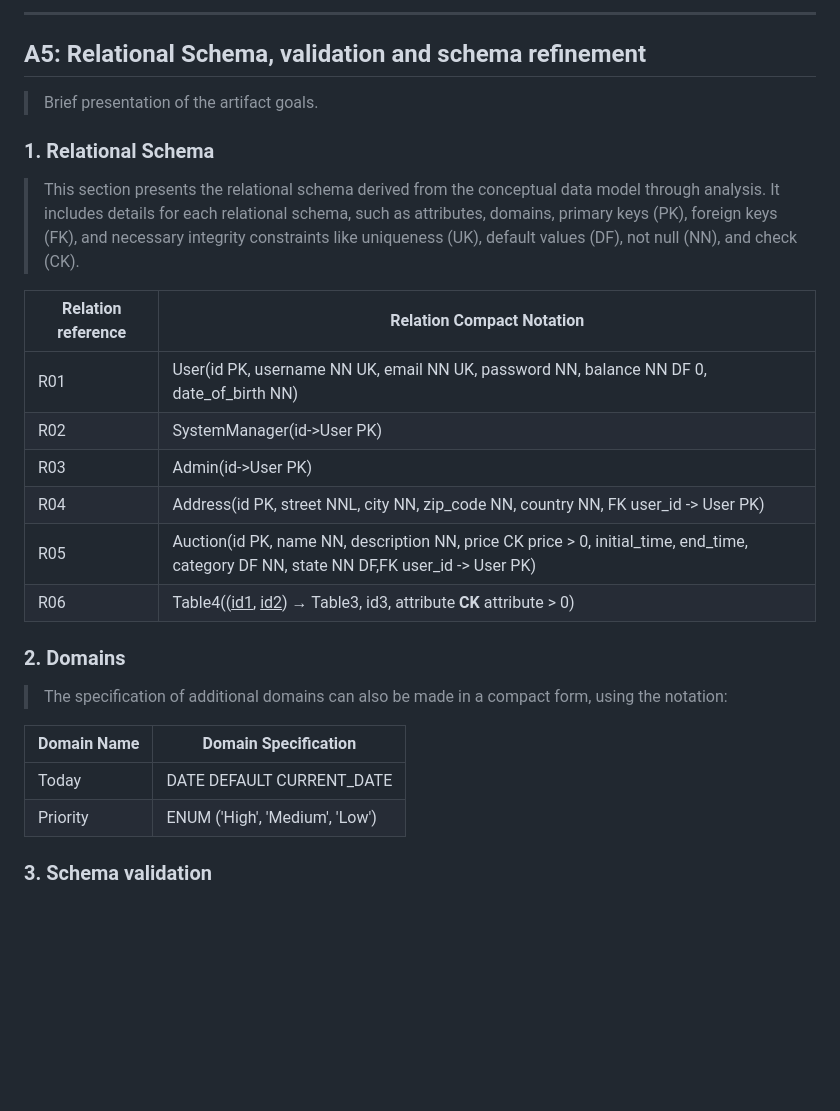
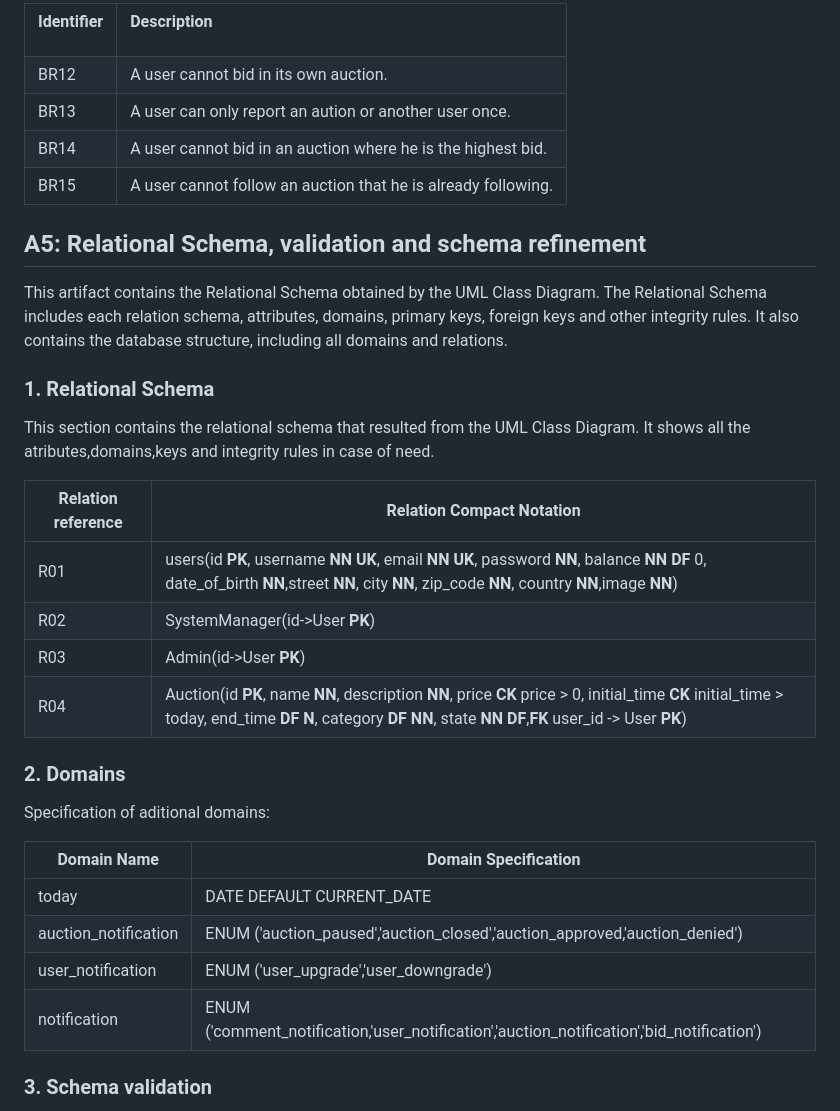
Before and after one commit to Sereno1710/feup-lbaw, a Markdown page: wiki/ebd.md, the part around the change printed below. Drawn GitHub-style; blank space fills up the shorter version.

Commit message:
Finished A4, started A5

```diff
--- a/wiki/ebd.md
+++ b/wiki/ebd.md
@@ -17,33 +23,74 @@ This artifact's goal is to provide an abstract representation of the data struct
 
----
+**Identifier**
+</td>
+<td>
+
+**Description**
+</td>
+</tr>
+<tr>
+<td>
+BR12
+</td>
+<td>
+A user cannot bid in its own auction.
+</td>
+</tr>
+<tr>
+<td>
+BR13
+</td>
+<td>
+A user can only report an aution or another user once.
+</td>
+</tr>
+<tr>
+<td>
+BR14
+</td>
+<td>
+A user cannot bid in an auction where he is the highest bid.
+</td>
+</tr>
+<tr>
+<td>
+BR15
+</td>
+<td>
+A user cannot follow an auction that he is already following.
+</td>
+</tr>
+</table>
+
 
 
 ## A5: Relational Schema, validation and schema refinement
 
-> Brief presentation of the artifact goals.
+This artifact contains the Relational Schema obtained by the UML Class Diagram. The Relational Schema includes each relation schema, attributes, domains, primary keys, foreign keys and other integrity rules.
+It also contains the database structure, including all domains and relations.
 
 ### 1. Relational Schema
 
-> This section presents the relational schema derived from the conceptual data model through analysis. It includes details for each relational schema, such as attributes, domains, primary keys (PK), foreign keys (FK), and necessary integrity constraints like uniqueness (UK), default values (DF), not null (NN), and check (CK).
+This section contains the relational schema that resulted from the UML Class Diagram. It shows all the atributes,domains,keys and integrity rules in case of need.
 
 | Relation reference | Relation Compact Notation                        |
 | ------------------ | ------------------------------------------------ |
-| R01                | User(id PK, username NN UK, email NN UK, password NN, balance NN DF 0, date_of_birth NN)                     |
-| R02                | SystemManager(id->User PK)            |
-| R03                | Admin(id->User PK)            |
-| R04                | Address(id PK, street NNL, city NN, zip_code NN, country NN, FK user_id -> User PK)            |
-| R05                | Auction(id PK, name NN, description NN, price CK price > 0, initial_time, end_time, category DF NN, state NN DF,FK user_id -> User PK)   |
-| R06                | Table4((<ins>id1</ins>, <ins>id2</ins>) → Table3, id3, attribute **CK** attribute > 0) |
+| R01                | users(id **PK**, username **NN UK**, email **NN UK**, password **NN**, balance **NN DF** 0, date_of_birth **NN**,street **NN**, city **NN**, zip_code **NN**, country **NN**,image **NN**)                     |
+| R02                | SystemManager(id->User **PK**)            |
+| R03                | Admin(id->User **PK**)            |
+| R04               | Auction(id **PK**, name **NN**, description **NN**, price **CK** price > 0, initial_time **CK** initial_time > today, end_time **DF N**, category **DF NN**, state **NN DF**,**FK** user_id -> User **PK**)   |
+
 
 ### 2. Domains
 
-> The specification of additional domains can also be made in a compact form, using the notation:
+Specification of aditional domains:
 
 | Domain Name | Domain Specification           |
 | ----------- | ------------------------------ |
-| Today	      | DATE DEFAULT CURRENT_DATE      |
-| Priority    | ENUM ('High', 'Medium', 'Low') |
-
+| today	      | DATE DEFAULT CURRENT_DATE      |
+| auction_notification  | ENUM ('auction_paused','auction_closed','auction_approved,'auction_denied') |
+| user_notification | ENUM ('user_upgrade','user_downgrade')|
+| notification | ENUM ('comment_notification,'user_notification','auction_notification','bid_notification')|
 ### 3. Schema validation
 
 > To validate the Relational Schema obtained from the Conceptual Model, all functional dependencies are identified and the normalization of all relation schemas is accomplished. Should it be necessary, in case the scheme is not in the Boyce–Codd Normal Form (BCNF), the relational schema is refined using normalization.
```
Also changed, not shown: other parts of wiki/ebd.md (+7 -1 lines), wiki/resources/UML.png (added).
